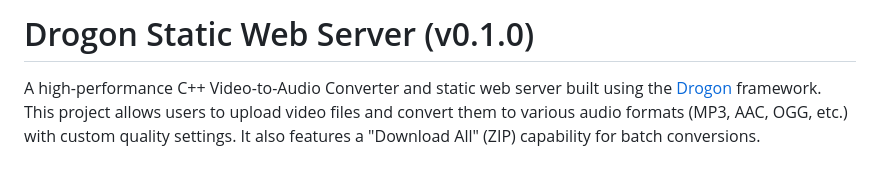
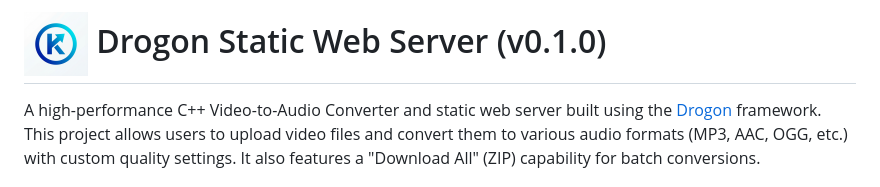
Before and after one commit to KyawTunLinn/konvertor, a Markdown page: README.md, the part around the change. GitHub-like rendering; pictures changed too: www/logo.png (added).

```diff
--- a/README.md
+++ b/README.md
@@ -1,4 +1,4 @@
-# Drogon Static Web Server (v0.1.0)
+# <img src="www/logo.png" width="64" height="64" alt="KConvertor Logo" style="vertical-align: middle;"> Drogon Static Web Server (v0.1.0)
 
 A high-performance C++ Video-to-Audio Converter and static web server built using the [Drogon](https://github.com/drogonframework/drogon) framework. This project allows users to upload video files and convert them to various audio formats (MP3, AAC, OGG, etc.) with custom quality settings. It also features a "Download All" (ZIP) capability for batch conversions.
 
```
Also changed, not shown: docs/images/conversion_list.png (added), docs/images/download_all.png (added), docs/images/home_ui.png (added), docs/images/success_modal.png (added), docs/images/upload_progress.png (added).
